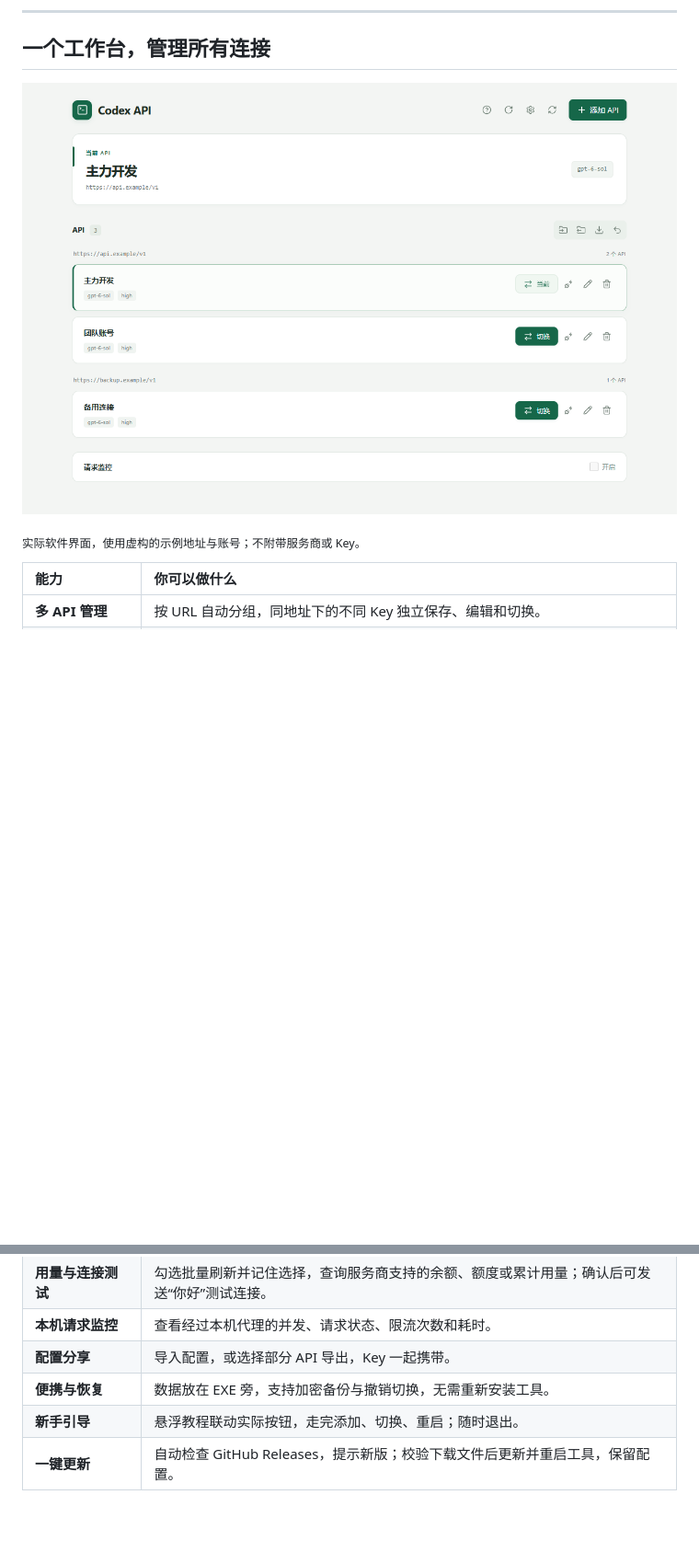
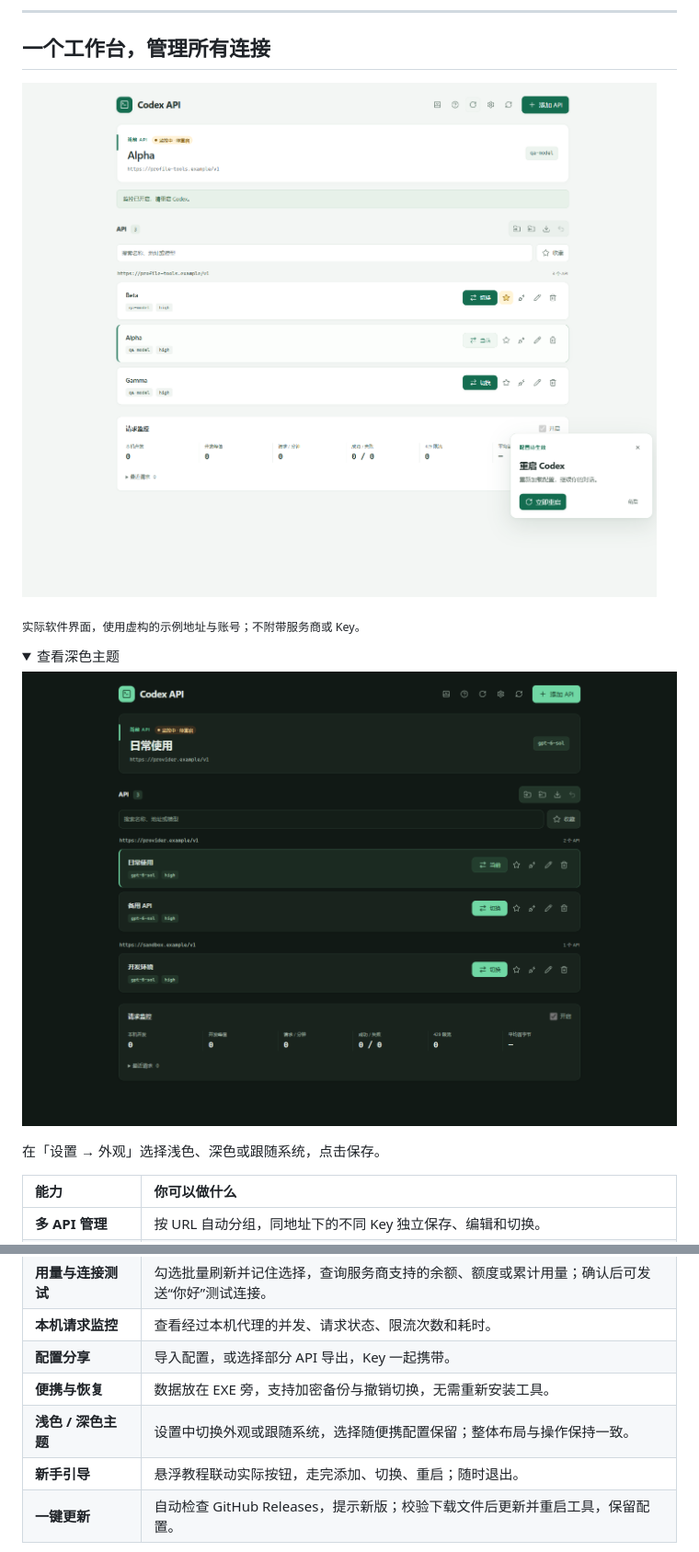
Before and after one commit to liangc001/codex-api-manager, a Markdown page: README.md, 2 parts joined by grey strips. Shown: that part at 92% size. Drawn GitHub-style; pictures changed too: docs/assets/app-preview-dark.png (added), docs/assets/app-preview.png; folded sections open; blank space fills up the shorter version.

Commit message:
Polish interface details and add portable light and dark themes

```diff
--- a/README.md
+++ b/README.md
@@ -29,6 +29,15 @@
 
 <sub>实际软件界面，使用虚构的示例地址与账号；不附带服务商或 Key。</sub>
 
+<details>
+<summary>查看深色主题</summary>
+
+![深色主题实际界面](docs/assets/app-preview-dark.png)
+
+在「设置 → 外观」选择浅色、深色或跟随系统，点击保存。
+
+</details>
+
 | 能力 | 你可以做什么 |
 | :--- | :--- |
 | **多 API 管理** | 按 URL 自动分组，同地址下的不同 Key 独立保存、编辑和切换。 |
@@ -40,6 +49,7 @@
 | **本机请求监控** | 查看经过本机代理的并发、请求状态、限流次数和耗时。 |
 | **配置分享** | 导入配置，或选择部分 API 导出，Key 一起携带。 |
 | **便携与恢复** | 数据放在 EXE 旁，支持加密备份与撤销切换，无需重新安装工具。 |
+| **浅色 / 深色主题** | 设置中切换外观或跟随系统，选择随便携配置保留；整体布局与操作保持一致。 |
 | **新手引导** | 悬浮教程联动实际按钮，走完添加、切换、重启；随时退出。 |
 | **一键更新** | 自动检查 GitHub Releases，提示新版；校验下载文件后更新并重启工具，保留配置。 |
 
```
Also changed, not shown: docs/guide.md (+4 -0 lines), 9 other files.
